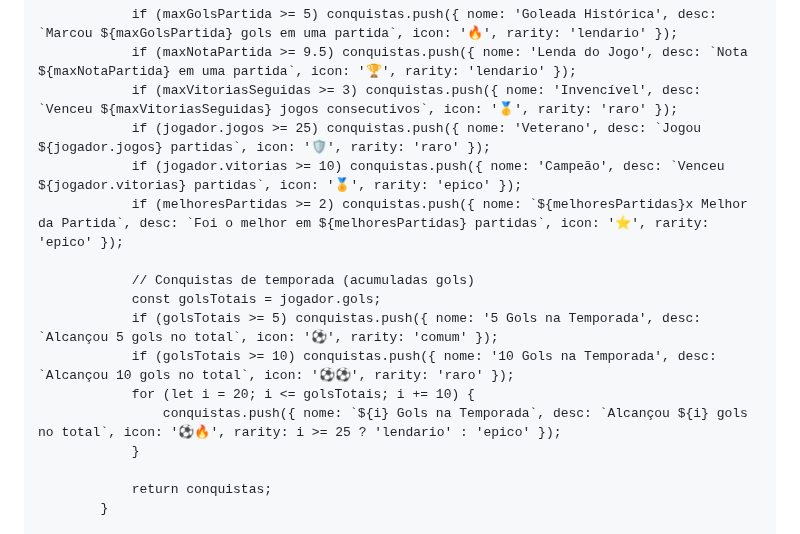
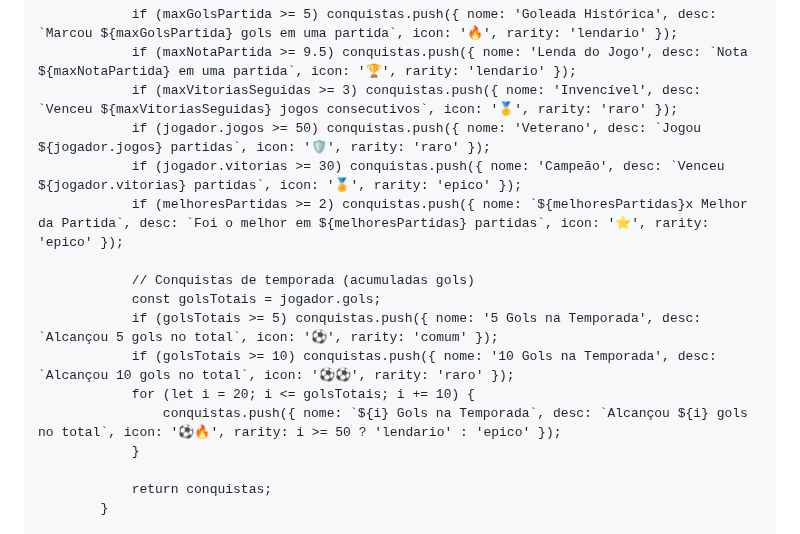
Before and after one commit to ittokki/Futebol, a Markdown page: README.md, the part around the change. Rendered like a GitHub page.

```diff
--- a/README.md
+++ b/README.md
@@ -1052,8 +1052,8 @@
             if (maxGolsPartida >= 5) conquistas.push({ nome: 'Goleada Histórica', desc: `Marcou ${maxGolsPartida} gols em uma partida`, icon: '🔥', rarity: 'lendario' });
             if (maxNotaPartida >= 9.5) conquistas.push({ nome: 'Lenda do Jogo', desc: `Nota ${maxNotaPartida} em uma partida`, icon: '🏆', rarity: 'lendario' });
             if (maxVitoriasSeguidas >= 3) conquistas.push({ nome: 'Invencível', desc: `Venceu ${maxVitoriasSeguidas} jogos consecutivos`, icon: '🥇', rarity: 'raro' });
-            if (jogador.jogos >= 25) conquistas.push({ nome: 'Veterano', desc: `Jogou ${jogador.jogos} partidas`, icon: '🛡️', rarity: 'raro' });
-            if (jogador.vitorias >= 10) conquistas.push({ nome: 'Campeão', desc: `Venceu ${jogador.vitorias} partidas`, icon: '🏅', rarity: 'epico' });
+            if (jogador.jogos >= 50) conquistas.push({ nome: 'Veterano', desc: `Jogou ${jogador.jogos} partidas`, icon: '🛡️', rarity: 'raro' });
+            if (jogador.vitorias >= 30) conquistas.push({ nome: 'Campeão', desc: `Venceu ${jogador.vitorias} partidas`, icon: '🏅', rarity: 'epico' });
             if (melhoresPartidas >= 2) conquistas.push({ nome: `${melhoresPartidas}x Melhor da Partida`, desc: `Foi o melhor em ${melhoresPartidas} partidas`, icon: '⭐', rarity: 'epico' });
 
             // Conquistas de temporada (acumuladas gols)
@@ -1061,7 +1061,7 @@
             if (golsTotais >= 5) conquistas.push({ nome: '5 Gols na Temporada', desc: `Alcançou 5 gols no total`, icon: '⚽', rarity: 'comum' });
             if (golsTotais >= 10) conquistas.push({ nome: '10 Gols na Temporada', desc: `Alcançou 10 gols no total`, icon: '⚽⚽', rarity: 'raro' });
             for (let i = 20; i <= golsTotais; i += 10) {
-                conquistas.push({ nome: `${i} Gols na Temporada`, desc: `Alcançou ${i} gols no total`, icon: '⚽🔥', rarity: i >= 25 ? 'lendario' : 'epico' });
+                conquistas.push({ nome: `${i} Gols na Temporada`, desc: `Alcançou ${i} gols no total`, icon: '⚽🔥', rarity: i >= 50 ? 'lendario' : 'epico' });
             }
 
             return conquistas;
```
